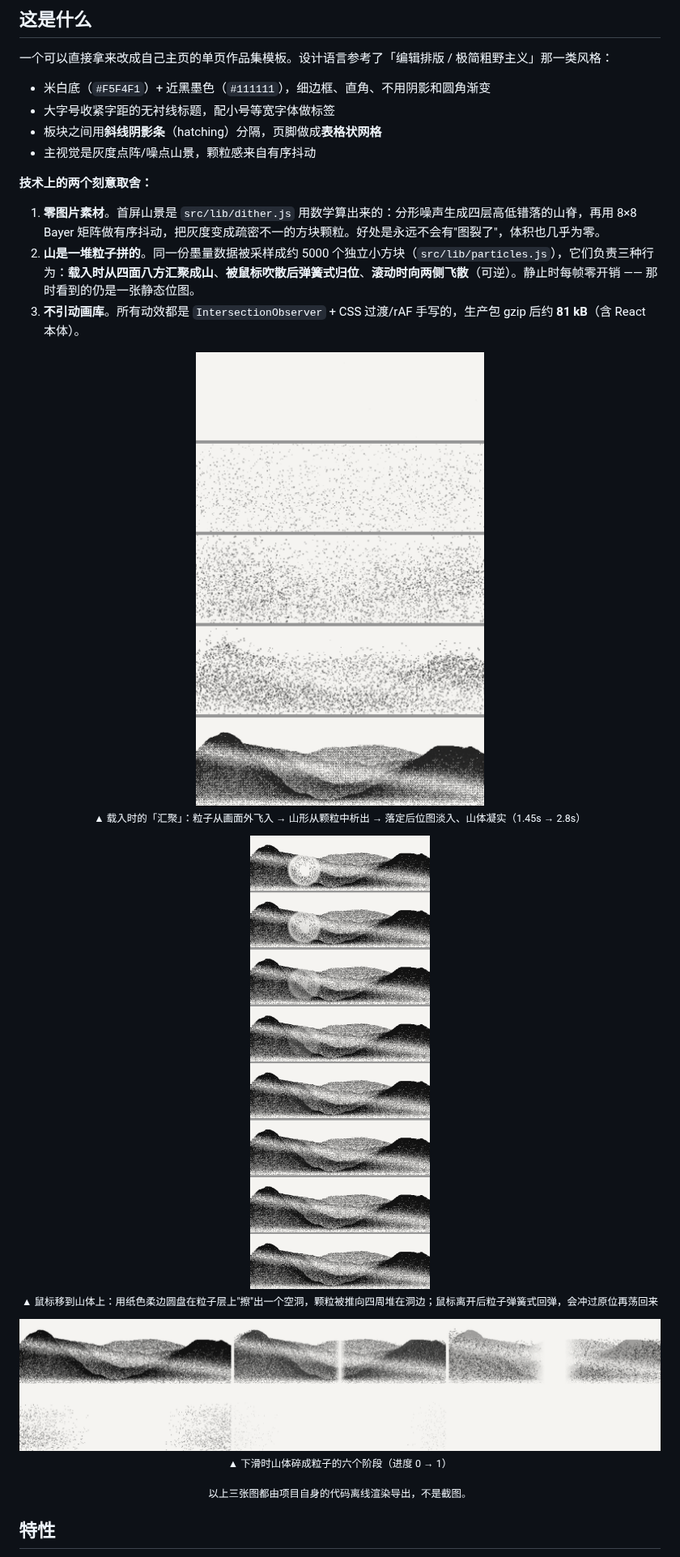
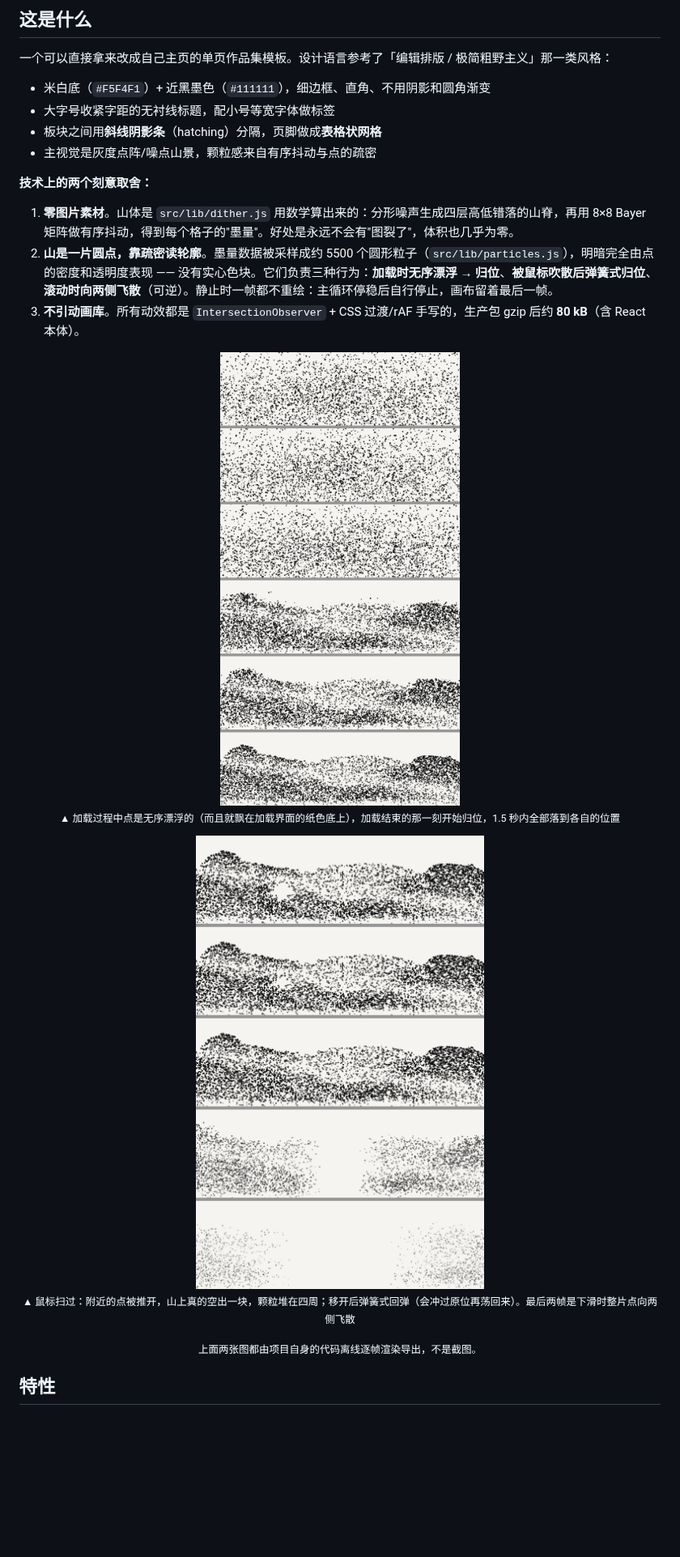
Before and after one commit to Xiaji-yu/xiaji-home, a Markdown page: README.md, the part around one of its changes. Shown at 81% size. Rendered like a GitHub page; pictures changed too: docs/preview-assemble.png, docs/preview-mouse.png, docs/preview-particles.png (deleted); blank space fills up the shorter version.

```diff
--- a/README.md
+++ b/README.md
@@ -45,13 +45,13 @@
 - 米白底（`#F5F4F1`）+ 近黑墨色（`#111111`），细边框、直角、不用阴影和圆角渐变
 - 大字号收紧字距的无衬线标题，配小号等宽字体做标签
 - 板块之间用**斜线阴影条**（hatching）分隔，页脚做成**表格状网格**
-- 主视觉是灰度点阵/噪点山景，颗粒感来自有序抖动
+- 主视觉是灰度点阵/噪点山景，颗粒感来自有序抖动与点的疏密
 
 **技术上的两个刻意取舍：**
 
-1. **零图片素材**。首屏山景是 `src/lib/dither.js` 用数学算出来的：分形噪声生成四层高低错落的山脊，再用 8×8 Bayer 矩阵做有序抖动，把灰度变成疏密不一的方块颗粒。好处是永远不会有"图裂了"，体积也几乎为零。
-2. **山是一堆粒子拼的**。同一份墨量数据被采样成约 5000 个独立小方块（`src/lib/particles.js`），它们负责三种行为：**载入时从四面八方汇聚成山**、**被鼠标吹散后弹簧式归位**、**滚动时向两侧飞散**（可逆）。静止时每帧零开销 —— 那时看到的仍是一张静态位图。
-3. **不引动画库**。所有动效都是 `IntersectionObserver` + CSS 过渡/rAF 手写的，生产包 gzip 后约 **81 kB**（含 React 本体）。
+1. **零图片素材**。山体是 `src/lib/dither.js` 用数学算出来的：分形噪声生成四层高低错落的山脊，再用 8×8 Bayer 矩阵做有序抖动，得到每个格子的"墨量"。好处是永远不会有"图裂了"，体积也几乎为零。
+2. **山是一片圆点，靠疏密读轮廓**。墨量数据被采样成约 5500 个圆形粒子（`src/lib/particles.js`），明暗完全由点的密度和透明度表现 —— 没有实心色块。它们负责三种行为：**加载时无序漂浮 → 归位**、**被鼠标吹散后弹簧式归位**、**滚动时向两侧飞散**（可逆）。静止时一帧都不重绘：主循环停稳后自行停止，画布留着最后一帧。
+3. **不引动画库**。所有动效都是 `IntersectionObserver` + CSS 过渡/rAF 手写的，生产包 gzip 后约 **80 kB**（含 React 本体）。
 
 <div align="center">
 
@@ -59,3 +59,3 @@
 
-<sub>▲ 载入时的「汇聚」：粒子从画面外飞入 → 山形从颗粒中析出 → 落定后位图淡入、山体凝实（1.45s → 2.8s）</sub>
+<sub>▲ 加载过程中点是无序漂浮的（而且就飘在加载界面的纸色底上），加载结束的那一刻开始归位，1.5 秒内全部落到各自的位置</sub>
 
@@ -63,11 +63,7 @@
 
-<sub>▲ 鼠标移到山体上：用纸色柔边圆盘在粒子层上"擦"出一个空洞，颗粒被推向四周堆在洞边；鼠标离开后粒子弹簧式回弹，会冲过原位再荡回来</sub>
+<sub>▲ 鼠标扫过：附近的点被推开，山上真的空出一块，颗粒堆在四周；移开后弹簧式回弹（会冲过原位再荡回来）。最后两帧是下滑时整片点向两侧飞散</sub>
 
-<img src="./docs/preview-particles.png" alt="下滑过程中山体碎成粒子、向两侧散开的六个阶段" width="100%">
-
-<sub>▲ 下滑时山体碎成粒子的六个阶段（进度 0 → 1）</sub>
-
-<sub>以上三张图都由项目自身的代码离线渲染导出，不是截图。</sub>
+<sub>上面两张图都由项目自身的代码离线逐帧渲染导出，不是截图。</sub>
 
 </div>
 
```
Also changed, not shown: other parts of README.md (+32 -29 lines), CHANGELOG.md (+8 -6 lines), docs/preview-mountain.png, 6 other files.
